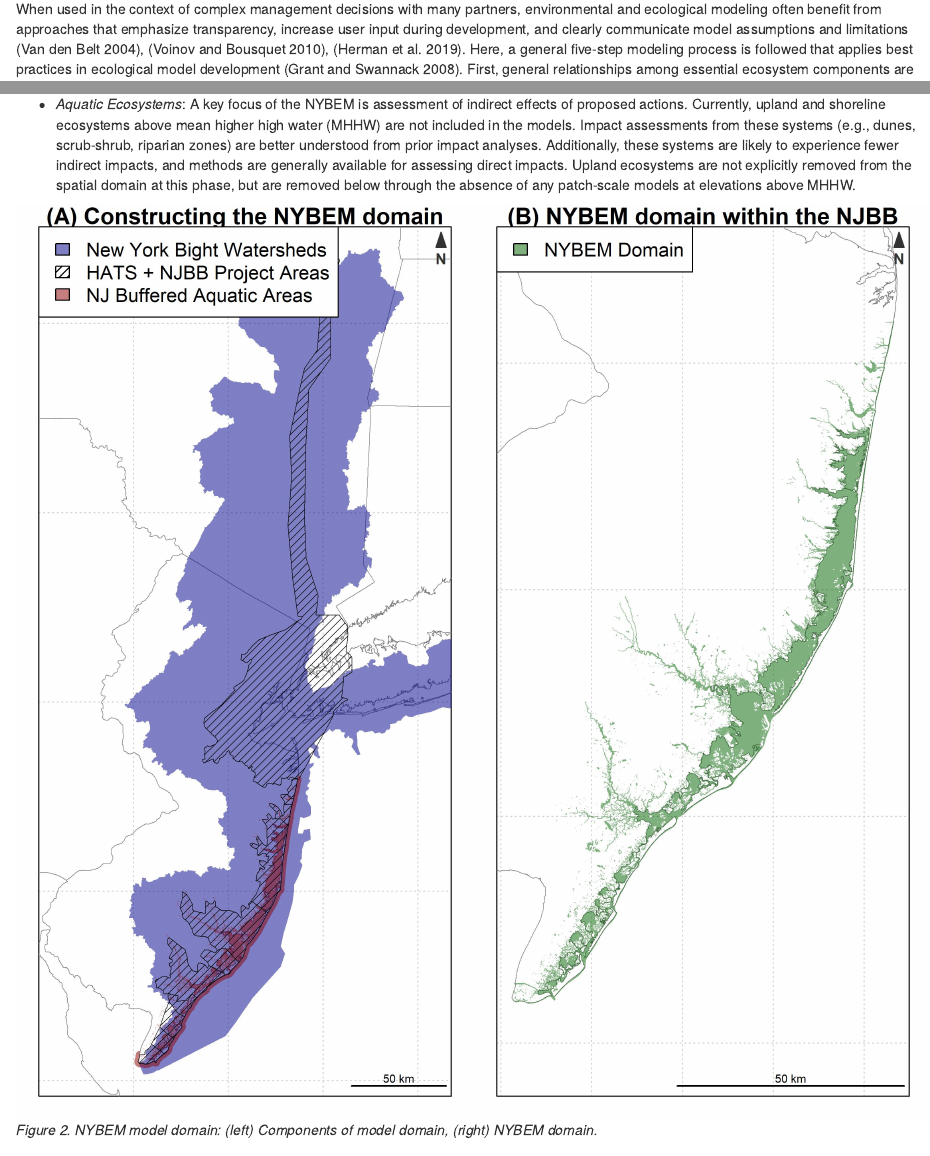
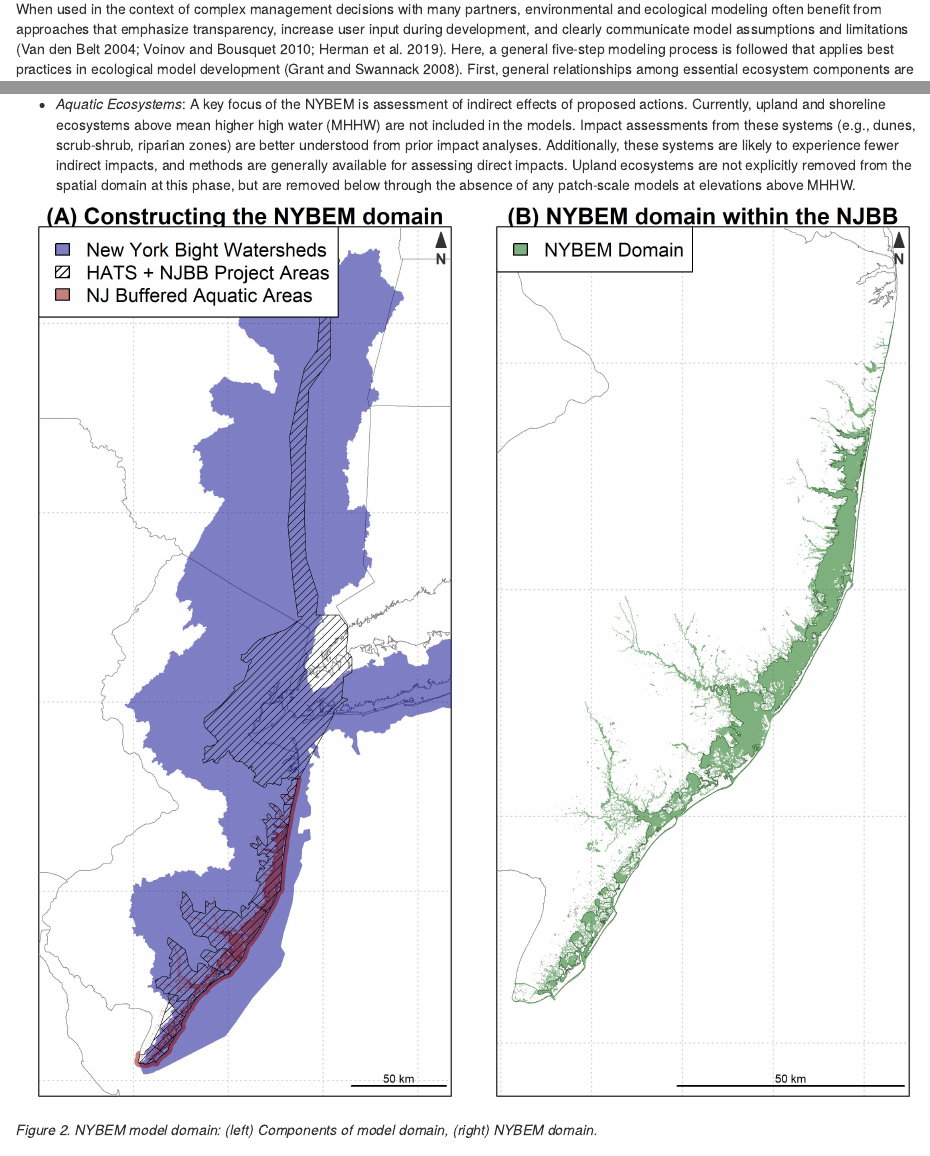
Before and after one commit to MVR-GIS/NYBEM-Report, an R Markdown document (02_ModelDevelopmentProcess.Rmd): the page in a window 1100 px wide, from 70 px down, and a second part further down, joined at a grey line. Rendered offline with R 4.5, knitr and Pandoc, with nearby package versions; the code chunks are not run, so their results and figures are left out; drawn as R Markdown's standard HTML page in place of the format the file asks for.

Commit message:
Minor edit to reference formatting in text.

```diff
--- a/02_ModelDevelopmentProcess.Rmd
+++ b/02_ModelDevelopmentProcess.Rmd
@@ -1,6 +1,6 @@
 # Model Development Process
 
-When used in the context of complex management decisions with many partners, environmental and ecological modeling often benefit from approaches that emphasize transparency, increase user input during development, and clearly communicate model assumptions and limitations [@van_den_belt_mediated_2004], [@voinov_modelling_2010], [@herman_unpacking_2019]. Here, a general five-step modeling process is followed that applies best practices in ecological model development [@grant_ecological_2008]. First, general relationships among essential ecosystem components are formally _conceptualized_ to tell the story of "how the system works" [@fischenich_application_2008]. Second, the model is _quantified_ using a formal structure of functional relationships, algorithms, and parameters. Third, models are _evaluated_ relative to underlying scientific theory, numerical accuracy, and usability, which often entails techniques such as code checking, testing, verification, and sensitivity analyses. Fourth, a model is _applied_ to a given management question, scenario, or assessment. Fifth, a strategy is developed and executed to _communicate_ model development and application to technical and non-technical audiences.  This process has been applied numerous times to select, adapt, or develop ecological models for USACE and non-USACE studies (e.g., [@mckay_aligning_2019];[@herman_unpacking_2019], and the framework is intended to draw heavily from existing knowledge, data, and tools.
+When used in the context of complex management decisions with many partners, environmental and ecological modeling often benefit from approaches that emphasize transparency, increase user input during development, and clearly communicate model assumptions and limitations [@van_den_belt_mediated_2004; @voinov_modelling_2010; @herman_unpacking_2019]. Here, a general five-step modeling process is followed that applies best practices in ecological model development [@grant_ecological_2008]. First, general relationships among essential ecosystem components are formally _conceptualized_ to tell the story of "how the system works" [@fischenich_application_2008]. Second, the model is _quantified_ using a formal structure of functional relationships, algorithms, and parameters. Third, models are _evaluated_ relative to underlying scientific theory, numerical accuracy, and usability, which often entails techniques such as code checking, testing, verification, and sensitivity analyses. Fourth, a model is _applied_ to a given management question, scenario, or assessment. Fifth, a strategy is developed and executed to _communicate_ model development and application to technical and non-technical audiences.  This process has been applied numerous times to select, adapt, or develop ecological models for USACE and non-USACE studies [e.g., @mckay_aligning_2019;@herman_unpacking_2019], and the framework is intended to draw heavily from existing knowledge, data, and tools.
 
 
 USACE policy [@us_army_corps_of_engineers_assuring_2011] defines a model as “a representation of a system for a purpose,” and thus, specifying a modeling objective is often a foundational step in the modeling process. **Here, our modeling objective is to articulate the mechanisms and magnitude of environmental effects of proposed coastal storm risk management actions in the New York Bight Ecosystem**.  However, this model (like all models) is being developed in a constrained environment with limited time and resources. Three key issues constrained and guided NYBEM development, each of which is addressed in subsequent sections:
```
Also changed, not shown: 02_ModelDevelopmentProcess.Rmd (2 more changed lines).
